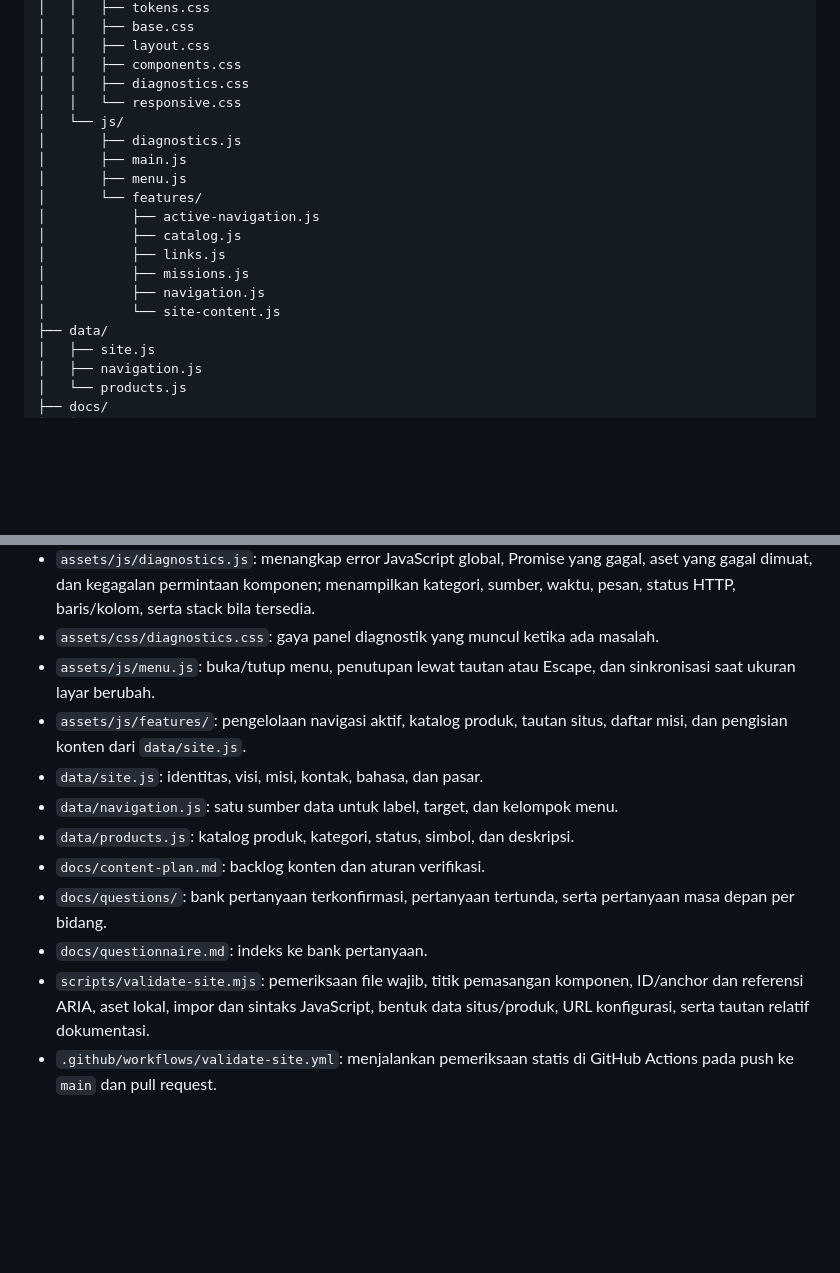
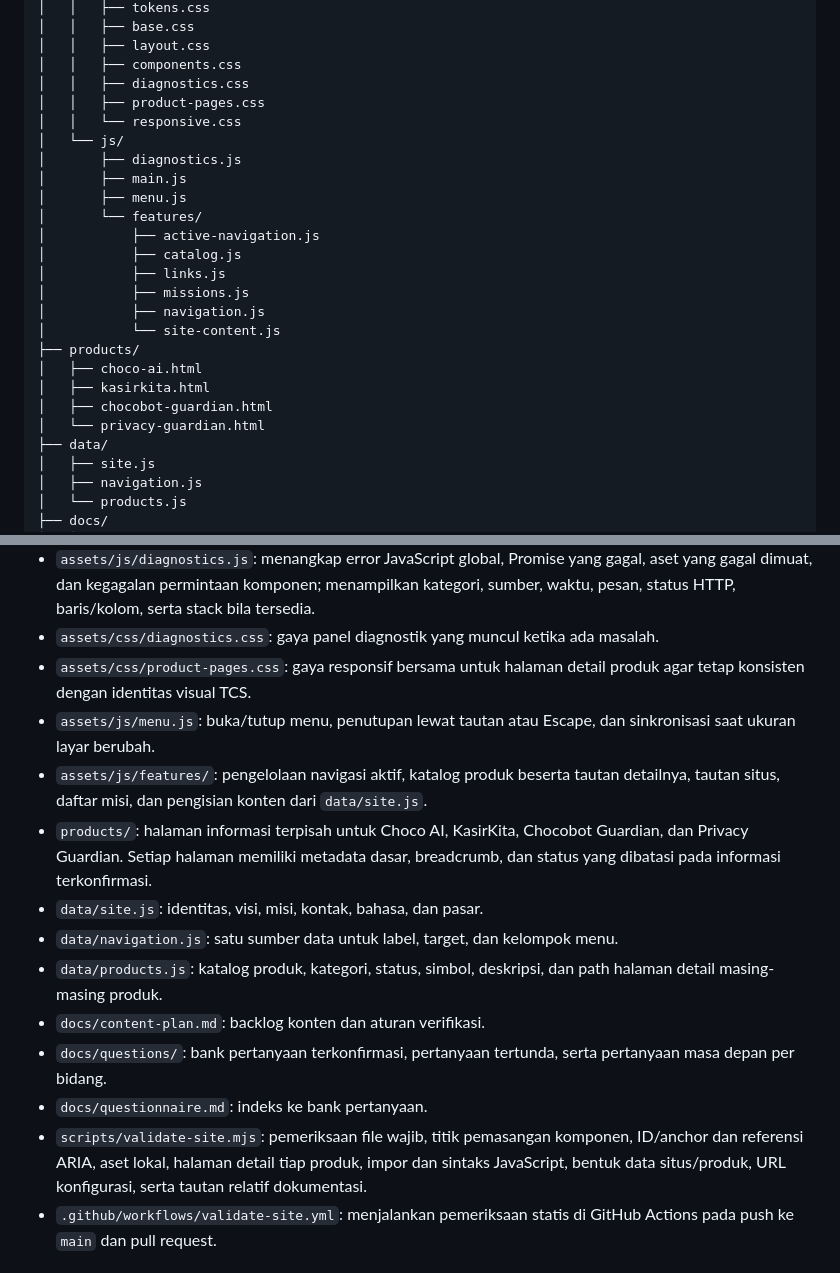
Before and after one commit to chocoanakbaik/The-Choco-Studios-Information, a Markdown page: README.md, 2 parts joined by grey strips. Rendered like a GitHub page; blank space fills up the shorter version.

Commit message:
Document standalone product pages and routes

```diff
--- a/README.md
+++ b/README.md
@@ -34,6 +34,7 @@ Situs informasi publik The Choco Studios (TCS), dibuat dengan HTML, CSS, dan Jav
 │   │   ├── layout.css
 │   │   ├── components.css
 │   │   ├── diagnostics.css
+│   │   ├── product-pages.css
 │   │   └── responsive.css
 │   └── js/
 │       ├── diagnostics.js
@@ -46,6 +47,11 @@ Situs informasi publik The Choco Studios (TCS), dibuat dengan HTML, CSS, dan Jav
 │           ├── missions.js
 │           ├── navigation.js
 │           └── site-content.js
+├── products/
+│   ├── choco-ai.html
+│   ├── kasirkita.html
+│   ├── chocobot-guardian.html
+│   └── privacy-guardian.html
 ├── data/
 │   ├── site.js
 │   ├── navigation.js
@@ -82,15 +88,17 @@ Situs informasi publik The Choco Studios (TCS), dibuat dengan HTML, CSS, dan Jav
 - `assets/js/main.js`: memuat komponen dan menghubungkan fitur dengan data.
 - `assets/js/diagnostics.js`: menangkap error JavaScript global, Promise yang gagal, aset yang gagal dimuat, dan kegagalan permintaan komponen; menampilkan kategori, sumber, waktu, pesan, status HTTP, baris/kolom, serta stack bila tersedia.
 - `assets/css/diagnostics.css`: gaya panel diagnostik yang muncul ketika ada masalah.
+- `assets/css/product-pages.css`: gaya responsif bersama untuk halaman detail produk agar tetap konsisten dengan identitas visual TCS.
 - `assets/js/menu.js`: buka/tutup menu, penutupan lewat tautan atau Escape, dan sinkronisasi saat ukuran layar berubah.
-- `assets/js/features/`: pengelolaan navigasi aktif, katalog produk, tautan situs, daftar misi, dan pengisian konten dari `data/site.js`.
+- `assets/js/features/`: pengelolaan navigasi aktif, katalog produk beserta tautan detailnya, tautan situs, daftar misi, dan pengisian konten dari `data/site.js`.
+- `products/`: halaman informasi terpisah untuk Choco AI, KasirKita, Chocobot Guardian, dan Privacy Guardian. Setiap halaman memiliki metadata dasar, breadcrumb, dan status yang dibatasi pada informasi terkonfirmasi.
 - `data/site.js`: identitas, visi, misi, kontak, bahasa, dan pasar.
 - `data/navigation.js`: satu sumber data untuk label, target, dan kelompok menu.
-- `data/products.js`: katalog produk, kategori, status, simbol, dan deskripsi.
+- `data/products.js`: katalog produk, kategori, status, simbol, deskripsi, dan path halaman detail masing-masing produk.
 - `docs/content-plan.md`: backlog konten dan aturan verifikasi.
 - `docs/questions/`: bank pertanyaan terkonfirmasi, pertanyaan tertunda, serta pertanyaan masa depan per bidang.
 - `docs/questionnaire.md`: indeks ke bank pertanyaan.
-- `scripts/validate-site.mjs`: pemeriksaan file wajib, titik pemasangan komponen, ID/anchor dan referensi ARIA, aset lokal, impor dan sintaks JavaScript, bentuk data situs/produk, URL konfigurasi, serta tautan relatif dokumentasi.
+- `scripts/validate-site.mjs`: pemeriksaan file wajib, titik pemasangan komponen, ID/anchor dan referensi ARIA, aset lokal, halaman detail tiap produk, impor dan sintaks JavaScript, bentuk data situs/produk, URL konfigurasi, serta tautan relatif dokumentasi.
 - `.github/workflows/validate-site.yml`: menjalankan pemeriksaan statis di GitHub Actions pada push ke `main` dan pull request.
 
 ## Menjalankan dan memvalidasi
```
